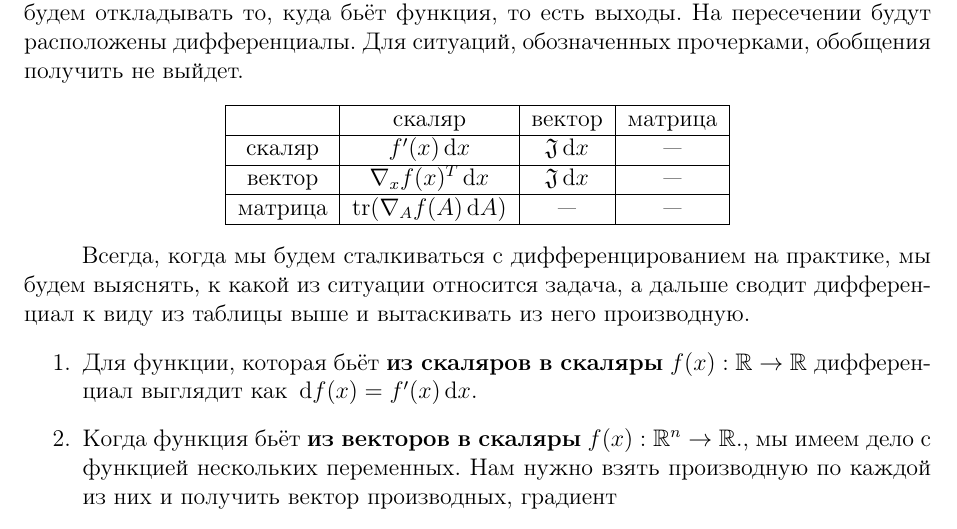
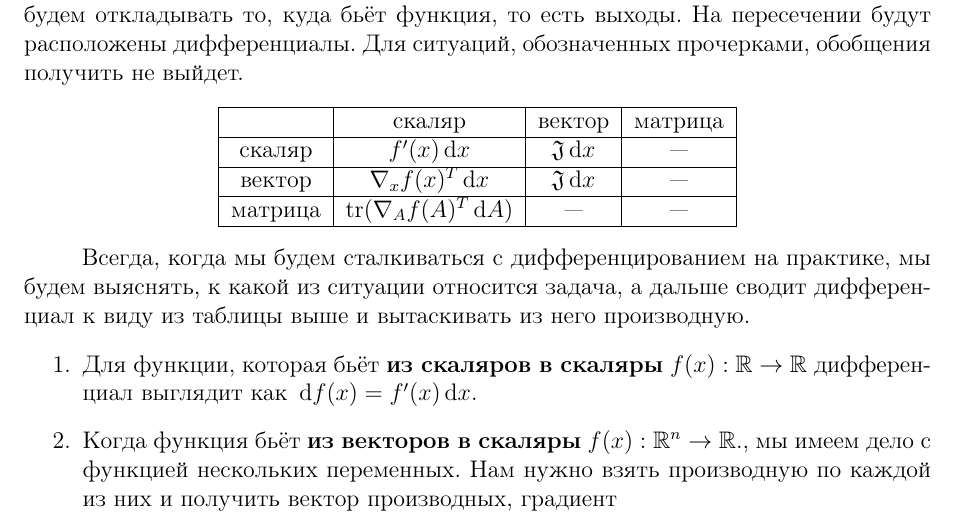
Before and after one commit to esokolov/ml-course-hse, a LaTeX document (2021-fall/seminars/sem03-vector-diff.tex): part of page 2 of 12, cut so that both start at the same text. Compiled offline with pdfLaTeX.

Commit message:
fix T in the table

```diff
--- a/2021-fall/seminars/sem03-vector-diff.tex
+++ b/2021-fall/seminars/sem03-vector-diff.tex
@@ -101,7 +101,7 @@
     \hline
     вектор & $ \nabla_x f(x)^T \dx{x}$    &   $\mathfrak{J} \dx{x}$     &  ---        \\
     \hline
-    матрица & $\Tr( \nabla_A f(A) \dx{A})$    &    ---    & ---        \\
+    матрица & $\Tr( \nabla_A f(A)^T \dx{A})$    &    ---    & ---        \\
     \hline
     \end{tabular}
 \end{center}
```
Also changed, not shown: 2021-fall/seminars/sem03-vector-diff.pdf.
